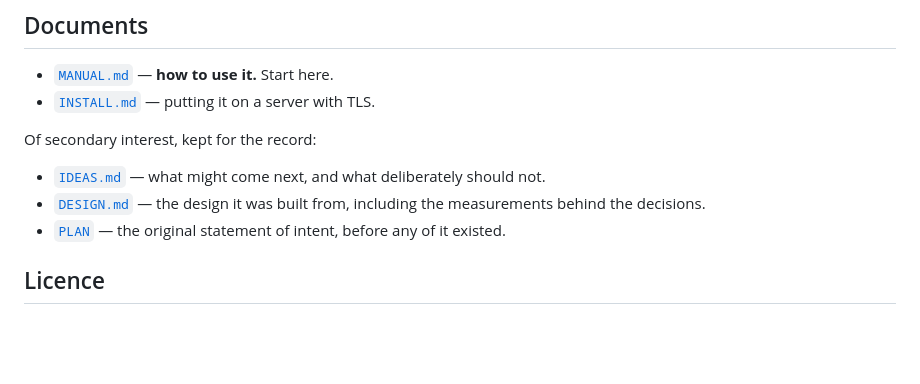
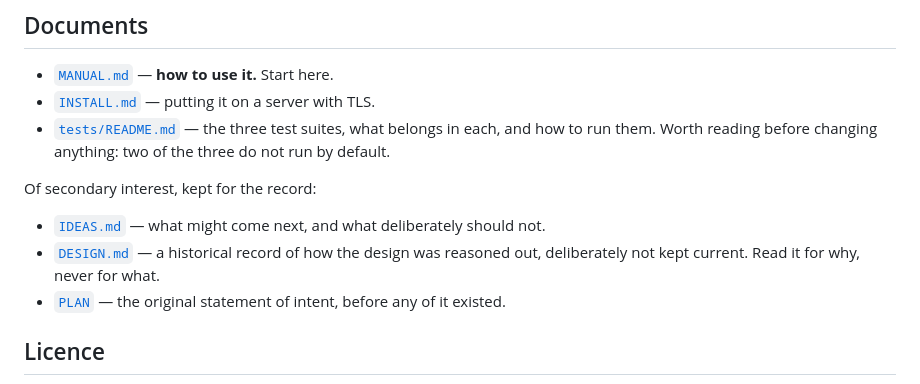
Before and after one commit to nyh/harelphotos, a Markdown page: README.md, the part around the change. Drawn GitHub-style; blank space fills up the shorter version.

Commit message:
tests: a README, because we forgot what we had
Three suites with different costs, and only one of them runs by default --
which is how both of the others came to be asserting things that had stopped
being true. check_nav.py spent months checking a gesture that had been
deliberately removed; check_scroll.py had three independent staleness bugs at
once. Neither failed, because neither ran.

Says what each suite is for, what belongs in it, what it costs, and how to run
the whole thing or one test. Every figure measured rather than estimated: 433
tests in about a minute, the per-file breakdown of where that minute goes, four
minutes for the browser checks, 80 MB for the live place-name data.

Also records two things that have cost time before and are invisible in the
code: pytest must be run as .venv/bin/python -m pytest, because the system
Pillow has no AVIF and the failure looks exactly like a regression you just
caused; and conftest.py forbids tests from listening on a TCP port, with
local_server_allowed as the one deliberate way through.

Linked from the top-level README, where someone about to change something
will actually see it -- and the DESIGN.md line there now says it is historical
rather than current, which the rest of the documents already say.

```diff
--- a/README.md
+++ b/README.md
@@ -135,12 +135,15 @@ JavaScript framework, and no database server.
 
 - [`MANUAL.md`](MANUAL.md) — **how to use it.** Start here.
 - [`INSTALL.md`](INSTALL.md) — putting it on a server with TLS.
+- [`tests/README.md`](tests/README.md) — the three test suites, what belongs in
+  each, and how to run them. Worth reading before changing anything: two of the
+  three do not run by default.
 
 Of secondary interest, kept for the record:
 
 - [`IDEAS.md`](IDEAS.md) — what might come next, and what deliberately should not.
-- [`DESIGN.md`](DESIGN.md) — the design it was built from, including the
-  measurements behind the decisions.
+- [`DESIGN.md`](DESIGN.md) — a historical record of how the design was reasoned
+  out, deliberately not kept current. Read it for why, never for what.
 - [`PLAN`](PLAN) — the original statement of intent, before any of it existed.
 
 ## Licence
```
Also changed, not shown: 1 other file.
